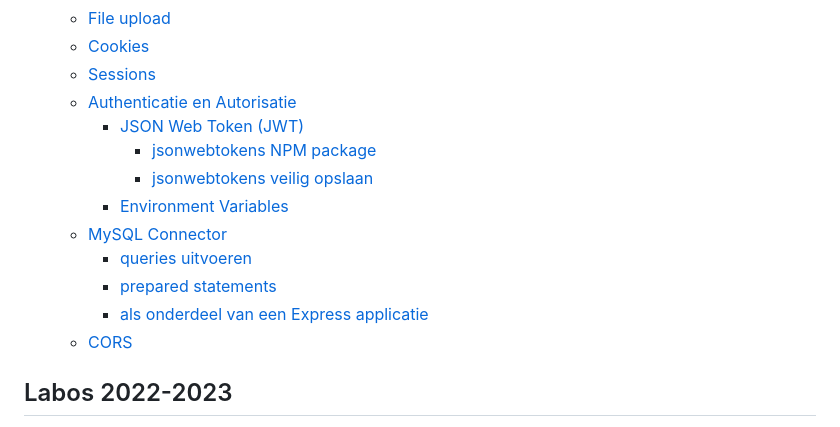
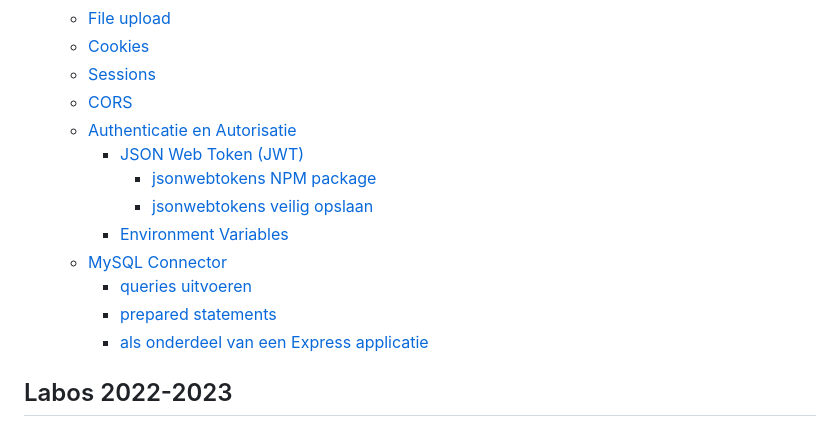
Before and after one commit to similonap/webontwikkeling-cursus, a Markdown page: SUMMARY.md, the part around the change. GitHub-like rendering.

Commit message:
GITBOOK-263: No subject

```diff
--- a/SUMMARY.md
+++ b/SUMMARY.md
@@ -36,6 +36,7 @@
   * [File upload](express.js/extra-materiaal/file-upload.md)
   * [Cookies](express.js/cookies.md)
   * [Sessions](express.js/extra-materiaal/sessions.md)
+  * [CORS](express.js/cors.md)
   * [Authenticatie en Autorisatie](express.js/authenticatie-en-autorisatie/README.md)
     * [JSON Web Token (JWT)](express.js/authenticatie-en-autorisatie/json-web-token-jwt.md)
       * [jsonwebtokens NPM package](express.js/authenticatie-en-autorisatie/json-web-token-jwt/jsonwebtokens-npm-package.md)
@@ -45,7 +46,6 @@
     * [queries uitvoeren](express.js/mysql-connector/queries.md)
     * [prepared statements](express.js/mysql-connector/prepared-statements.md)
     * [als onderdeel van een Express applicatie](express.js/mysql-connector/als-onderdeel-van-een-express-applicatie.md)
-  * [CORS](express.js/cors.md)
 
 ## Labos 2022-2023
 
```
